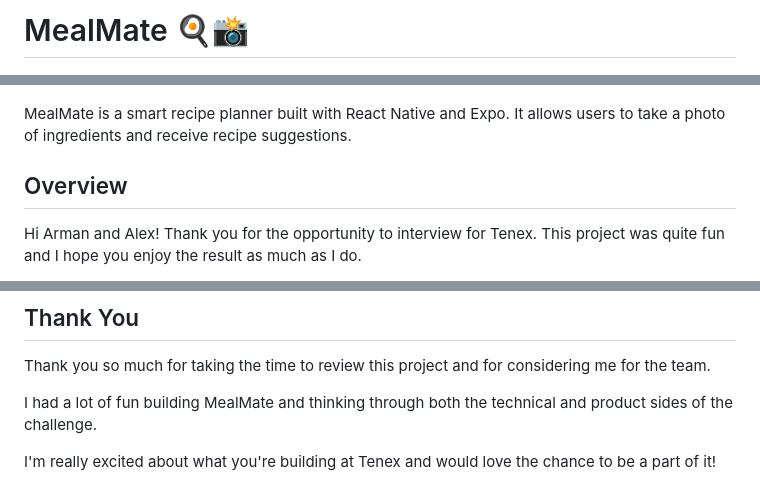
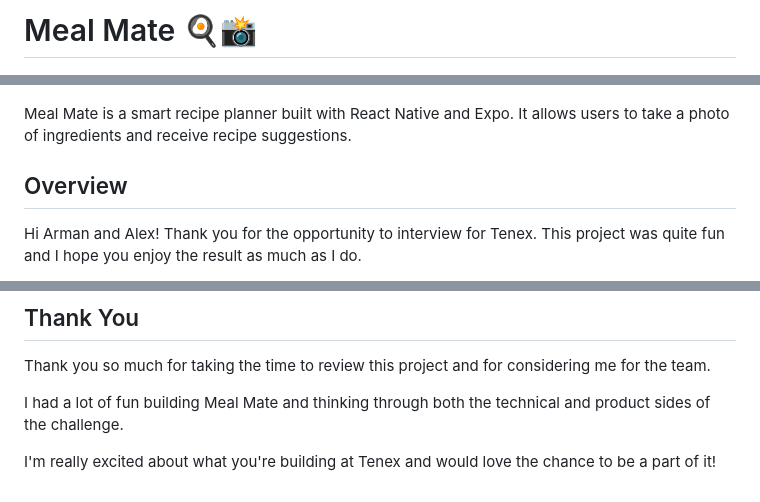
Before and after one commit to hesscbjr/mealmate, a Markdown page: README.md, 3 parts joined by grey strips. Drawn GitHub-style.

Commit message:
readme tweaks

```diff
--- a/README.md
+++ b/README.md
@@ -1,4 +1,4 @@
-# MealMate 🍳📸
+# Meal Mate 🍳📸
 
 <p align="center">
   <img src="assets/images/welcome-img.png" width="24%"/>
@@ -7,7 +7,7 @@
   <img src="assets/images/recipe.png" width="24%"/>
 </p>
 
-MealMate is a smart recipe planner built with React Native and Expo. It allows users to take a photo of ingredients and receive recipe suggestions.
+Meal Mate is a smart recipe planner built with React Native and Expo. It allows users to take a photo of ingredients and receive recipe suggestions.
 
 ## Overview
 
@@ -148,6 +148,6 @@ Occasionally, Spoonacular returns related recipe links that are broken or invali
 
 Thank you so much for taking the time to review this project and for considering me for the team.
 
-I had a lot of fun building MealMate and thinking through both the technical and product sides of the challenge.
+I had a lot of fun building Meal Mate and thinking through both the technical and product sides of the challenge.
 
 I'm really excited about what you're building at Tenex and would love the chance to be a part of it!
```
